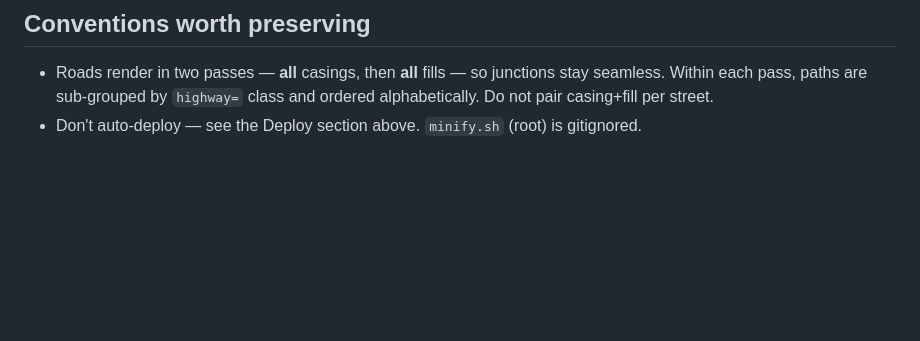
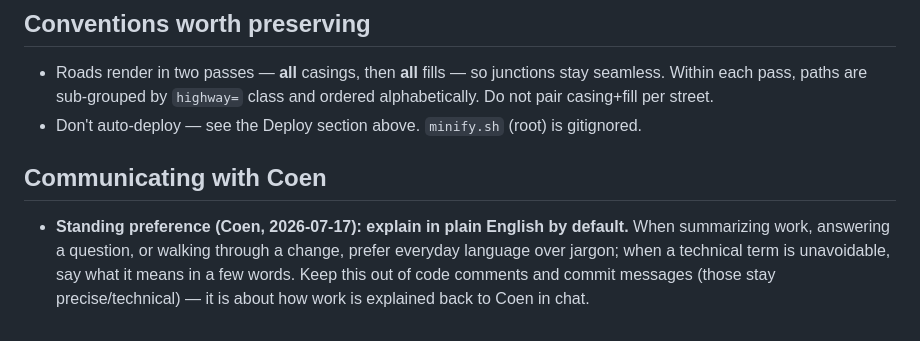
Before and after one commit to shifthappens/MapExport, a Markdown page: AGENTS.md, the part around the change. GitHub-like rendering; blank space fills up the shorter version.

Commit message:
Docs: record plain-English explanations as a standing preference
Add a "Communicating with Coen" note to AGENTS.md so any AI session defaults
to plain-English explanations in chat (technical terms spelled out), while
keeping code comments and commit messages precise. Documentation-only; no
app behaviour change, so no CHANGELOG entry.

Co-Authored-By: Claude Fable 5 <noreply@anthropic.com>
Claude-Session: https://claude.ai/code/session_01AdhuK3c3iDwC8BGUK7y5Xs

```diff
--- a/AGENTS.md
+++ b/AGENTS.md
@@ -221,3 +221,12 @@ rule is restated at the top of `CHANGELOG.md` itself.
   ordered alphabetically. Do not pair casing+fill per street.
 - Don't auto-deploy — see the Deploy section above. `minify.sh` (root) is
   gitignored.
+
+## Communicating with Coen
+
+- **Standing preference (Coen, 2026-07-17): explain in plain English by
+  default.** When summarizing work, answering a question, or walking through a
+  change, prefer everyday language over jargon; when a technical term is
+  unavoidable, say what it means in a few words. Keep this out of code comments
+  and commit messages (those stay precise/technical) — it is about how work is
+  explained back to Coen in chat.
```
